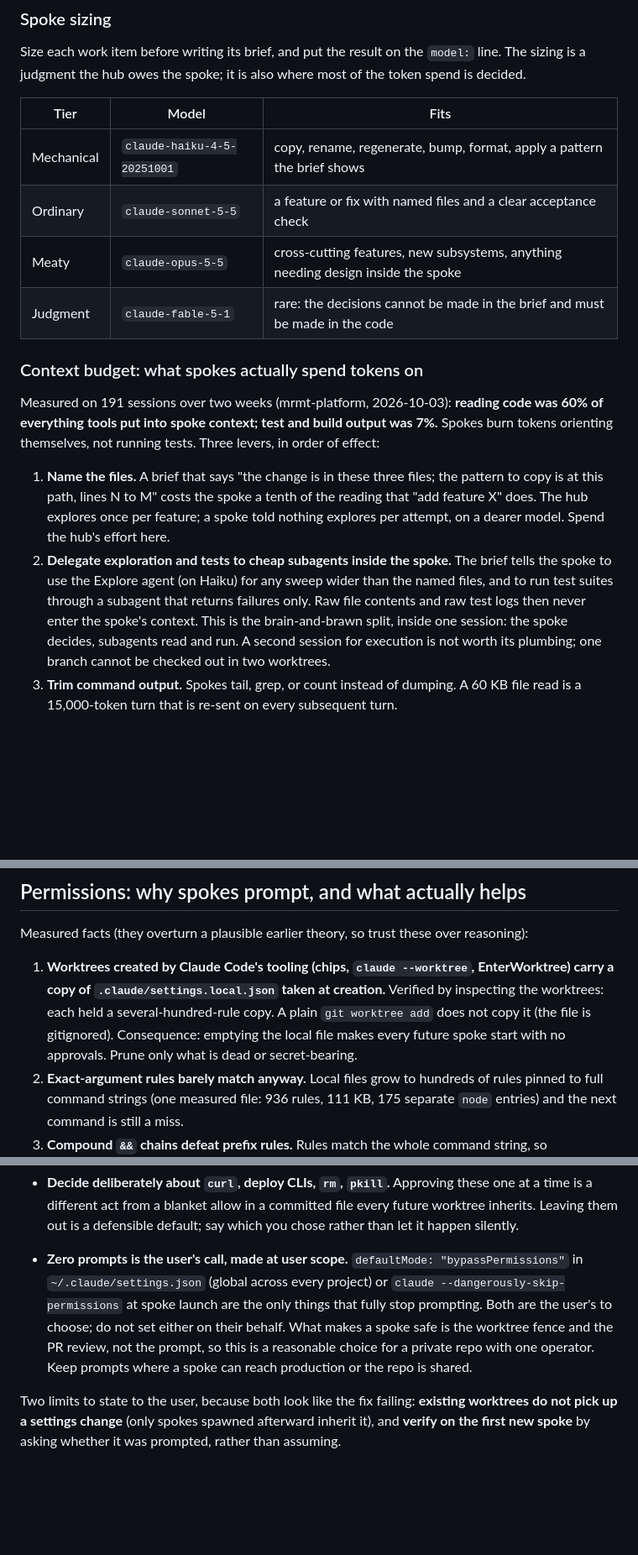
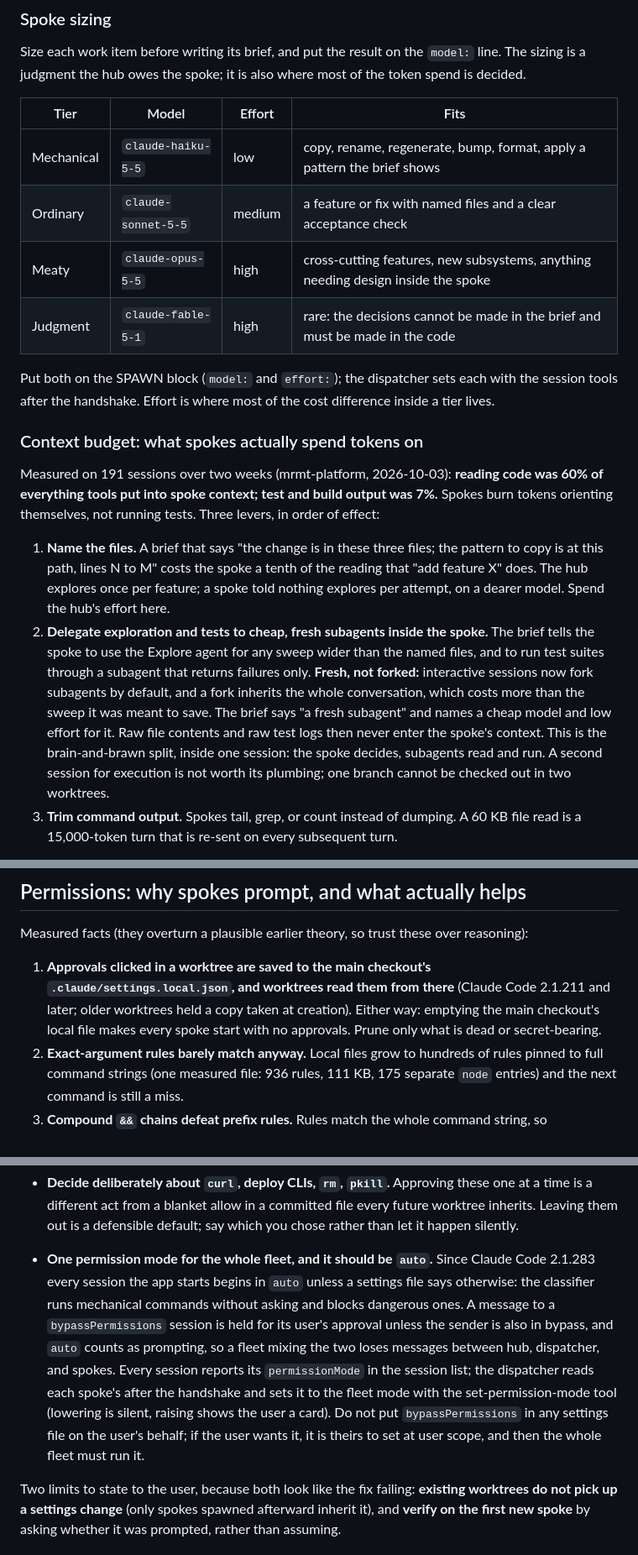
Before and after one commit to zachheine/claude-hub-plugin, a Markdown page: skills/hub/SKILL.md, 3 parts joined by grey strips. Shown at 84% size. Drawn GitHub-style; blank space fills up the shorter version.

Commit message:
3.3: Claude Code 2.1.221-2.1.301 review
Push before fork (baseRef fresh); approvals shared from the main checkout; fleet permission mode auto with dispatcher alignment; Haiku 5.5 and per-tier effort; fresh non-fork subagents; idle compaction; unpushed-commit check before cleanup.

Co-Authored-By: Claude Fable 5.1 <noreply@anthropic.com>

```diff
--- a/skills/hub/SKILL.md
+++ b/skills/hub/SKILL.md
@@ -45,19 +45,21 @@ Regardless of dial: production data migrations, anything touching auth, and defe
 
 Size each work item before writing its brief, and put the result on the `model:` line. The sizing is a judgment the hub owes the spoke; it is also where most of the token spend is decided.
 
-| Tier | Model | Fits |
-|---|---|---|
-| Mechanical | `claude-haiku-4-5-20251001` | copy, rename, regenerate, bump, format, apply a pattern the brief shows |
-| Ordinary | `claude-sonnet-5-5` | a feature or fix with named files and a clear acceptance check |
-| Meaty | `claude-opus-5-5` | cross-cutting features, new subsystems, anything needing design inside the spoke |
-| Judgment | `claude-fable-5-1` | rare: the decisions cannot be made in the brief and must be made in the code |
+| Tier | Model | Effort | Fits |
+|---|---|---|---|
+| Mechanical | `claude-haiku-5-5` | low | copy, rename, regenerate, bump, format, apply a pattern the brief shows |
+| Ordinary | `claude-sonnet-5-5` | medium | a feature or fix with named files and a clear acceptance check |
+| Meaty | `claude-opus-5-5` | high | cross-cutting features, new subsystems, anything needing design inside the spoke |
+| Judgment | `claude-fable-5-1` | high | rare: the decisions cannot be made in the brief and must be made in the code |
+
+Put both on the SPAWN block (`model:` and `effort:`); the dispatcher sets each with the session tools after the handshake. Effort is where most of the cost difference inside a tier lives.
 
 ### Context budget: what spokes actually spend tokens on
 
 Measured on 191 sessions over two weeks (mrmt-platform, 2026-10-03): **reading code was 60% of everything tools put into spoke context; test and build output was 7%.** Spokes burn tokens orienting themselves, not running tests. Three levers, in order of effect:
 
 1. **Name the files.** A brief that says "the change is in these three files; the pattern to copy is at this path, lines N to M" costs the spoke a tenth of the reading that "add feature X" does. The hub explores once per feature; a spoke told nothing explores per attempt, on a dearer model. Spend the hub's effort here.
-2. **Delegate exploration and tests to cheap subagents inside the spoke.** The brief tells the spoke to use the Explore agent (on Haiku) for any sweep wider than the named files, and to run test suites through a subagent that returns failures only. Raw file contents and raw test logs then never enter the spoke's context. This is the brain-and-brawn split, inside one session: the spoke decides, subagents read and run. A second session for execution is not worth its plumbing; one branch cannot be checked out in two worktrees.
+2. **Delegate exploration and tests to cheap, fresh subagents inside the spoke.** The brief tells the spoke to use the Explore agent for any sweep wider than the named files, and to run test suites through a subagent that returns failures only. **Fresh, not forked:** interactive sessions now fork subagents by default, and a fork inherits the whole conversation, which costs more than the sweep it was meant to save. The brief says "a fresh subagent" and names a cheap model and low effort for it. Raw file contents and raw test logs then never enter the spoke's context. This is the brain-and-brawn split, inside one session: the spoke decides, subagents read and run. A second session for execution is not worth its plumbing; one branch cannot be checked out in two worktrees.
 3. **Trim command output.** Spokes tail, grep, or count instead of dumping. A 60 KB file read is a 15,000-token turn that is re-sent on every subsequent turn.
 
 Spawn through the dispatcher by queuing a file per spoke at `~/.claude/dispatch/<repo>/queue/<timestamp>-<slug>.md`:
@@ -84,7 +87,7 @@ Then send the dispatcher a one-line session message, "check the queue", by sessi
 
 Measured facts (they overturn a plausible earlier theory, so trust these over reasoning):
 
-1. **Worktrees created by Claude Code's tooling (chips, `claude --worktree`, EnterWorktree) carry a copy of `.claude/settings.local.json` taken at creation.** Verified by inspecting the worktrees: each held a several-hundred-rule copy. A plain `git worktree add` does not copy it (the file is gitignored). Consequence: emptying the local file makes every future spoke start with no approvals. Prune only what is dead or secret-bearing.
+1. **Approvals clicked in a worktree are saved to the main checkout's `.claude/settings.local.json`, and worktrees read them from there** (Claude Code 2.1.211 and later; older worktrees held a copy taken at creation). Either way: emptying the main checkout's local file makes every spoke start with no approvals. Prune only what is dead or secret-bearing.
 2. **Exact-argument rules barely match anyway.** Local files grow to hundreds of rules pinned to full command strings (one measured file: 936 rules, 111 KB, 175 separate `node` entries) and the next command is still a miss.
 3. **Compound `&&` chains defeat prefix rules.** Rules match the whole command string, so `Bash(mkdir:*)`, `Bash(cp:*)` and `Bash(npm:*)` all fail against `mkdir -p x && cp a b && npm install`. This is the dominant cause of prompting even with a good allow-list, and no settings file fixes it. **Write spoke briefs with one command per line and tell spokes to run commands separately.**
 4. **`defaultMode: "bypassPermissions"` in the project's `.claude/settings.json` is not honored.** The value is in the schema, but project scope is gated; a checked-out file verbatim with bypass set still prompted. Do not put it there. It misleads anyone reading the file and would take effect for a collaborator whose own config honors it. Bypass also needs a one-time user acceptance dialog that a config file cannot fake.
@@ -111,7 +114,7 @@ What works, in order of preference:
 - **`additionalDirectories`** for inputs outside the repo (drawing sets, exports, fixtures in Dropbox). A spoke handed an absolute path in its brief cannot read it otherwise, and that failure looks like the spoke being stuck rather than a permission gap.
 - **Never put a secret in the committed file.** It is tracked. Audit local rules before copying any across: command strings can embed live tokens, service-role keys, and passwords. Those stay local, and any that have been sitting in a local file are worth rotating.
 - **Decide deliberately about `curl`, deploy CLIs, `rm`, `pkill`.** Approving these one at a time is a different act from a blanket allow in a committed file every future worktree inherits. Leaving them out is a defensible default; say which you chose rather than let it happen silently.
-- **Zero prompts is the user's call, made at user scope.** `defaultMode: "bypassPermissions"` in `~/.claude/settings.json` (global across every project) or `claude --dangerously-skip-permissions` at spoke launch are the only things that fully stop prompting. Both are the user's to choose; do not set either on their behalf. What makes a spoke safe is the worktree fence and the PR review, not the prompt, so this is a reasonable choice for a private repo with one operator. Keep prompts where a spoke can reach production or the repo is shared.
+- **One permission mode for the whole fleet, and it should be `auto`.** Since Claude Code 2.1.283 every session the app starts begins in `auto` unless a settings file says otherwise: the classifier runs mechanical commands without asking and blocks dangerous ones. A message to a `bypassPermissions` session is held for its user's approval unless the sender is also in bypass, and `auto` counts as prompting, so a fleet mixing the two loses messages between hub, dispatcher, and spokes. Every session reports its `permissionMode` in the session list; the dispatcher reads each spoke's after the handshake and sets it to the fleet mode with the set-permission-mode tool (lowering is silent, raising shows the user a card). Do not put `bypassPermissions` in any settings file on the user's behalf; if the user wants it, it is theirs to set at user scope, and then the whole fleet must run it.
 
 Two limits to state to the user, because both look like the fix failing: **existing worktrees do not pick up a settings change** (only spokes spawned afterward inherit it), and **verify on the first new spoke** by asking whether it was prompted, rather than assuming.
 
```
Also changed, not shown: other parts of skills/hub/SKILL.md (+3 -2 lines).
